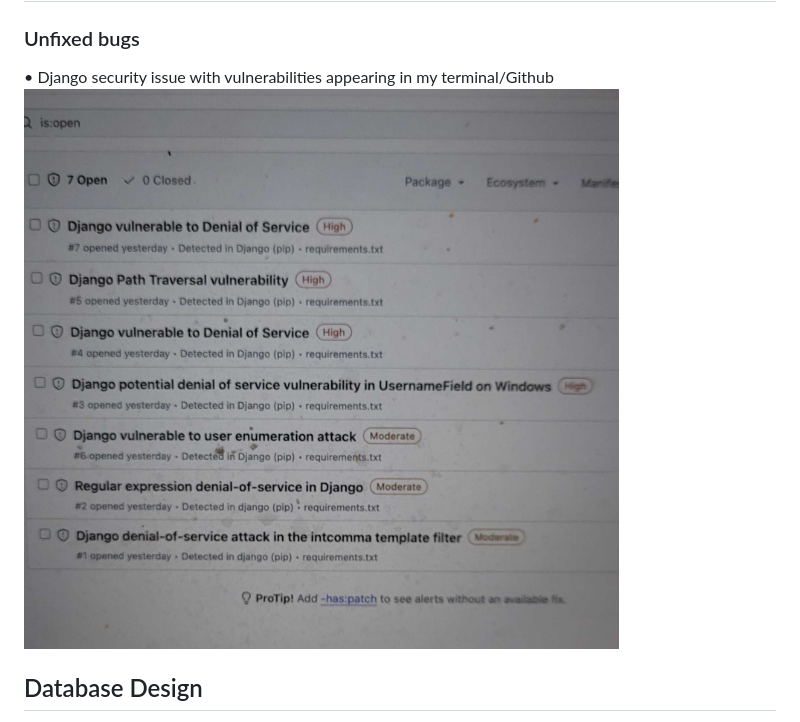
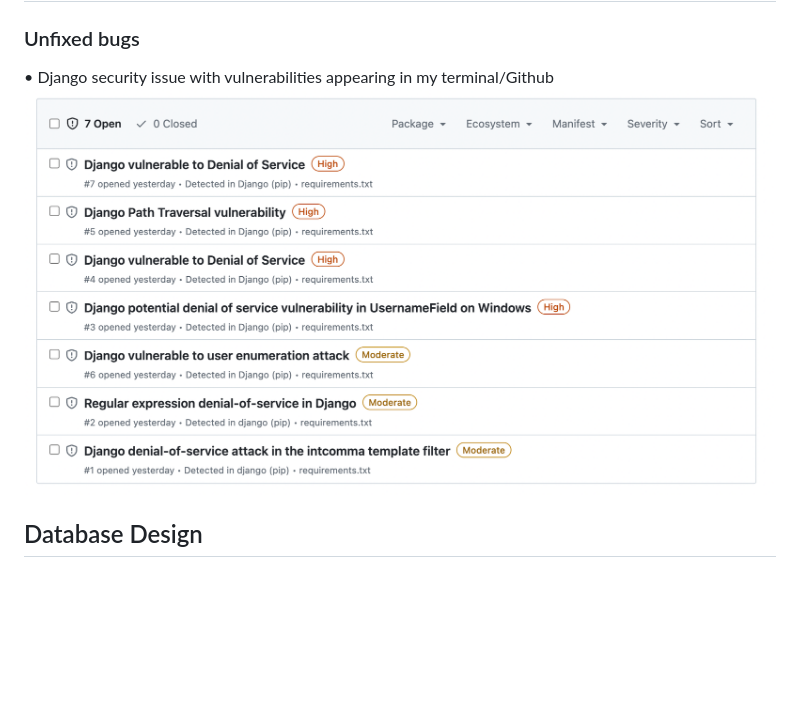
Before and after one commit to hannahro15/July24Hackathon-United-Events, a Markdown page: README.md, the part around the change. Drawn GitHub-style; pictures changed too: static/images/bugs-screenshot.jpg (deleted), static/images/bugs-screenshot.png (added); blank space fills up the shorter version.

Commit message:
Change image of Django vulnerabilities issue in bugs section of README

```diff
--- a/README.md
+++ b/README.md
@@ -157,7 +157,7 @@ We've used [Balsamiq](https://balsamiq.com/wireframes) to design our site wirefr
 ### Unfixed bugs
 
 • Django security issue with vulnerabilities appearing in my terminal/Github
- ![Security issues screenshot](static/images/bugs-screenshot.jpg)
+ ![Security issues screenshot](static/images/bugs-screenshot.png)
 
 ## Database Design
 
```
